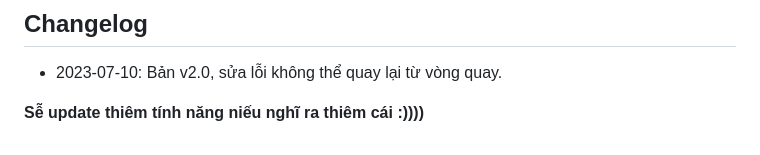
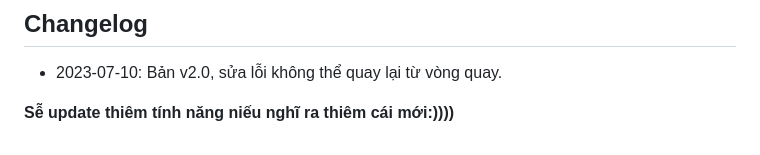
Before and after one commit to Kzi207/kyniem, a Markdown page: README.md, the part around the change. Drawn GitHub-style.

```diff
--- a/README.md
+++ b/README.md
@@ -102,4 +102,4 @@ Mọi thắc mắc hoặc góp ý, liên hệ: Facebook (https://www.facebook.co
 ## Changelog
 - 2023-07-10: Bản v2.0, sửa lỗi không thể quay lại từ vòng quay.
 
-**Sễ update thiêm tính năng niếu nghĩ ra thiêm cái :))))**
+**Sễ update thiêm tính năng niếu nghĩ ra thiêm cái mới:))))**
```
